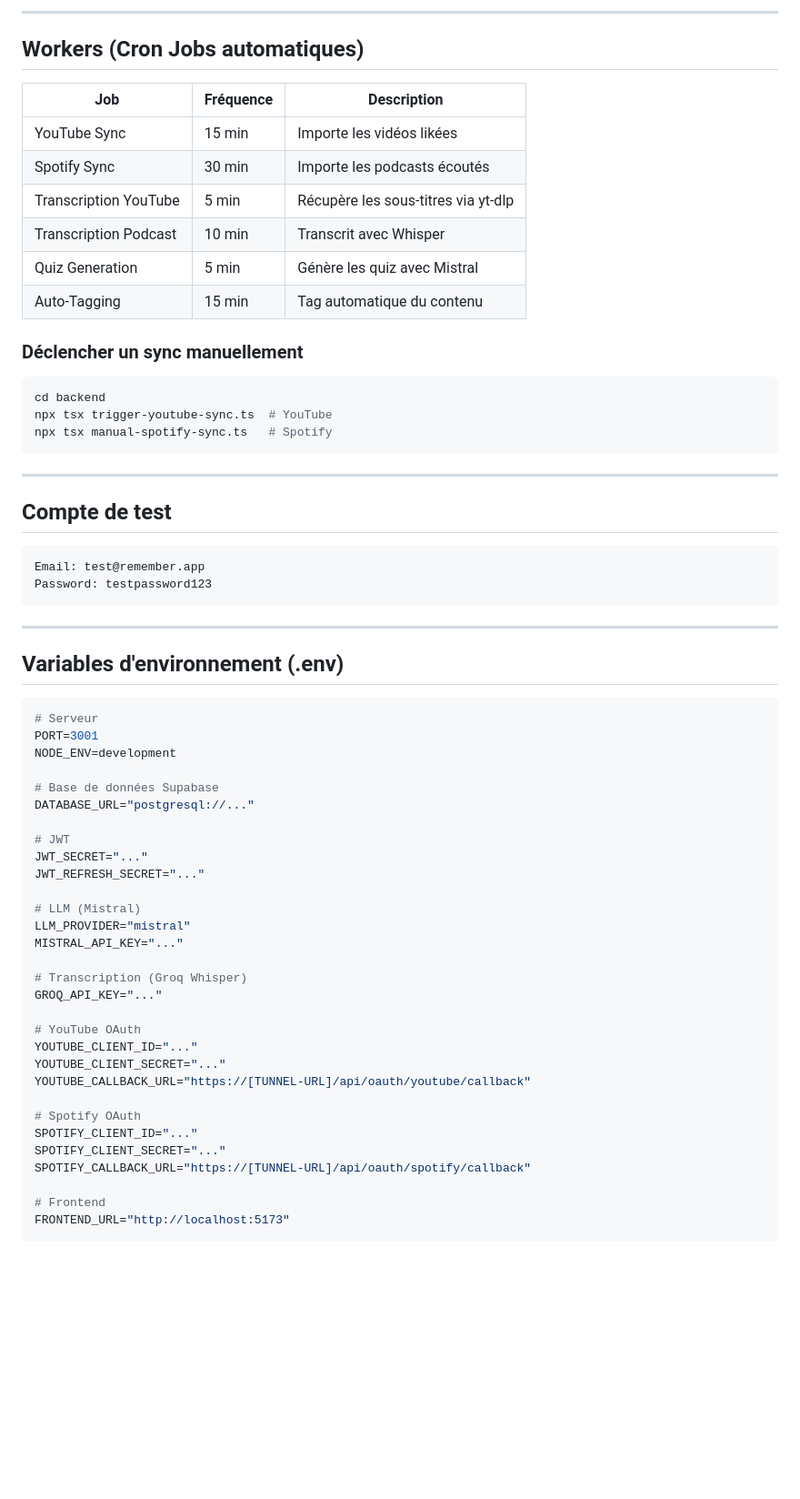
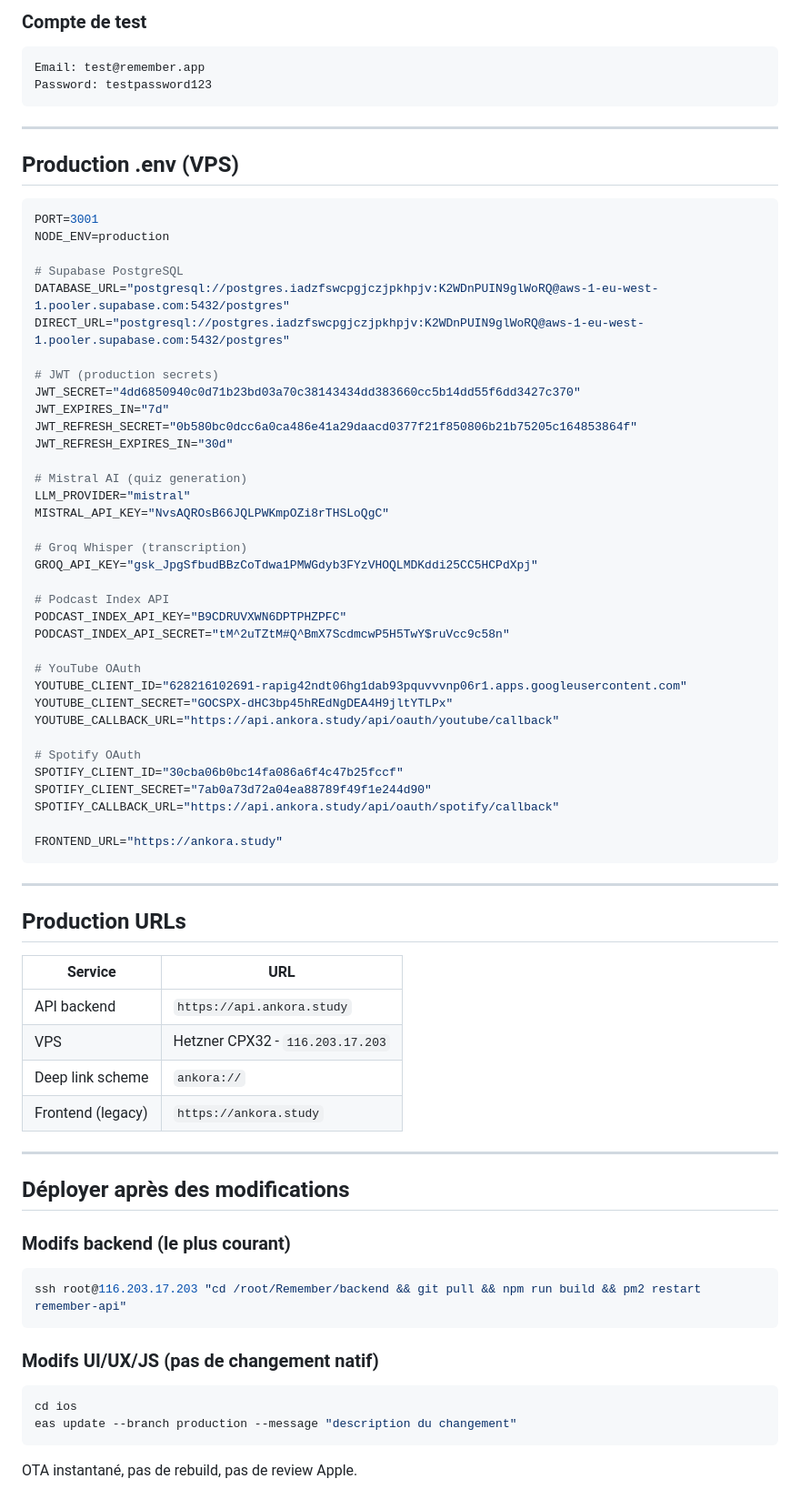
Before and after one commit to fysnerd/Remember, a Markdown page: CLAUDE.md, the part around one of its changes. Shown at 91% size. Rendered like a GitHub page; blank space fills up the shorter version.

````diff
--- a/CLAUDE.md
+++ b/CLAUDE.md
@@ -199,27 +36,4 @@ npx expo start
----
-
-## Workers (Cron Jobs automatiques)
-
-| Job | Fréquence | Description |
-|-----|-----------|-------------|
-| YouTube Sync | 15 min | Importe les vidéos likées |
-| Spotify Sync | 30 min | Importe les podcasts écoutés |
-| Transcription YouTube | 5 min | Récupère les sous-titres via yt-dlp |
-| Transcription Podcast | 10 min | Transcrit avec Whisper |
-| Quiz Generation | 5 min | Génère les quiz avec Mistral |
-| Auto-Tagging | 15 min | Tag automatique du contenu |
-
-### Déclencher un sync manuellement
-```bash
-cd backend
-npx tsx trigger-youtube-sync.ts  # YouTube
-npx tsx manual-spotify-sync.ts   # Spotify
-```
-
----
-
-## Compte de test
-
+### Compte de test
 ```
 Email: test@remember.app
 Password: testpassword123
@@ -227,37 +41,70 @@ Password: testpassword123
 
 ---
 
-## Variables d'environnement (.env)
+## Production .env (VPS)
 
 ```env
-# Serveur
 PORT=3001
-NODE_ENV=development
+NODE_ENV=production
 
-# Base de données Supabase
-DATABASE_URL="postgresql://..."
+# Supabase PostgreSQL
+DATABASE_URL="postgresql://postgres.iadzfswcpgjczjpkhpjv:K2WDnPUIN9glWoRQ@aws-1-eu-west-1.pooler.supabase.com:5432/postgres"
+DIRECT_URL="postgresql://postgres.iadzfswcpgjczjpkhpjv:K2WDnPUIN9glWoRQ@aws-1-eu-west-1.pooler.supabase.com:5432/postgres"
 
-# JWT
-JWT_SECRET="..."
-JWT_REFRESH_SECRET="..."
+# JWT (production secrets)
+JWT_SECRET="4dd6850940c0d71b23bd03a70c38143434dd383660cc5b14dd55f6dd3427c370"
+JWT_EXPIRES_IN="7d"
+JWT_REFRESH_SECRET="0b580bc0dcc6a0ca486e41a29daacd0377f21f850806b21b75205c164853864f"
+JWT_REFRESH_EXPIRES_IN="30d"
 
-# LLM (Mistral)
+# Mistral AI (quiz generation)
 LLM_PROVIDER="mistral"
-MISTRAL_API_KEY="..."
+MISTRAL_API_KEY="NvsAQROsB66JQLPWKmpOZi8rTHSLoQgC"
 
-# Transcription (Groq Whisper)
-GROQ_API_KEY="..."
+# Groq Whisper (transcription)
+GROQ_API_KEY="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"
+
+# Podcast Index API
+PODCAST_INDEX_API_KEY="B9CDRUVXWN6DPTPHZPFC"
+PODCAST_INDEX_API_SECRET="tM^2uTZtM#Q^BmX7ScdmcwP5H5TwY$ruVcc9c58n"
 
 # YouTube OAuth
-YOUTUBE_CLIENT_ID="..."
-YOUTUBE_CLIENT_SECRET="..."
-YOUTUBE_CALLBACK_URL="https://[TUNNEL-URL]/api/oauth/youtube/callback"
+YOUTUBE_CLIENT_ID="628216102691-rapig42ndt06hg1dab93pquvvvnp06r1.apps.googleusercontent.com"
+YOUTUBE_CLIENT_SECRET="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"
+YOUTUBE_CALLBACK_URL="https://api.ankora.study/api/oauth/youtube/callback"
 
 # Spotify OAuth
-SPOTIFY_CLIENT_ID="..."
-SPOTIFY_CLIENT_SECRET="..."
-SPOTIFY_CALLBACK_URL="https://[TUNNEL-URL]/api/oauth/spotify/callback"
+SPOTIFY_CLIENT_ID="30cba06b0bc14fa086a6f4c47b25fccf"
+SPOTIFY_CLIENT_SECRET="7ab0a73d72a04ea88789f49f1e244d90"
+SPOTIFY_CALLBACK_URL="https://api.ankora.study/api/oauth/spotify/callback"
 
-# Frontend
-FRONTEND_URL="http://localhost:5173"
+FRONTEND_URL="https://ankora.study"
 ```
+
+---
+
+## Production URLs
+
+| Service | URL |
+|---------|-----|
+| API backend | `https://api.ankora.study` |
+| VPS | Hetzner CPX32 - `116.203.17.203` |
+| Deep link scheme | `ankora://` |
+| Frontend (legacy) | `https://ankora.study` |
+
+---
+
+## Déployer après des modifications
+
+### Modifs backend (le plus courant)
+```bash
+ssh root@116.203.17.203 "cd /root/Remember/backend && git pull && npm run build && pm2 restart remember-api"
+```
+
+### Modifs UI/UX/JS (pas de changement natif)
+```bash
+cd ios
+eas update --branch production --message "description du changement"
+```
+OTA instantané, pas de rebuild, pas de review Apple.
+
````
Also changed, not shown: other parts of CLAUDE.md (+190 -289 lines).
